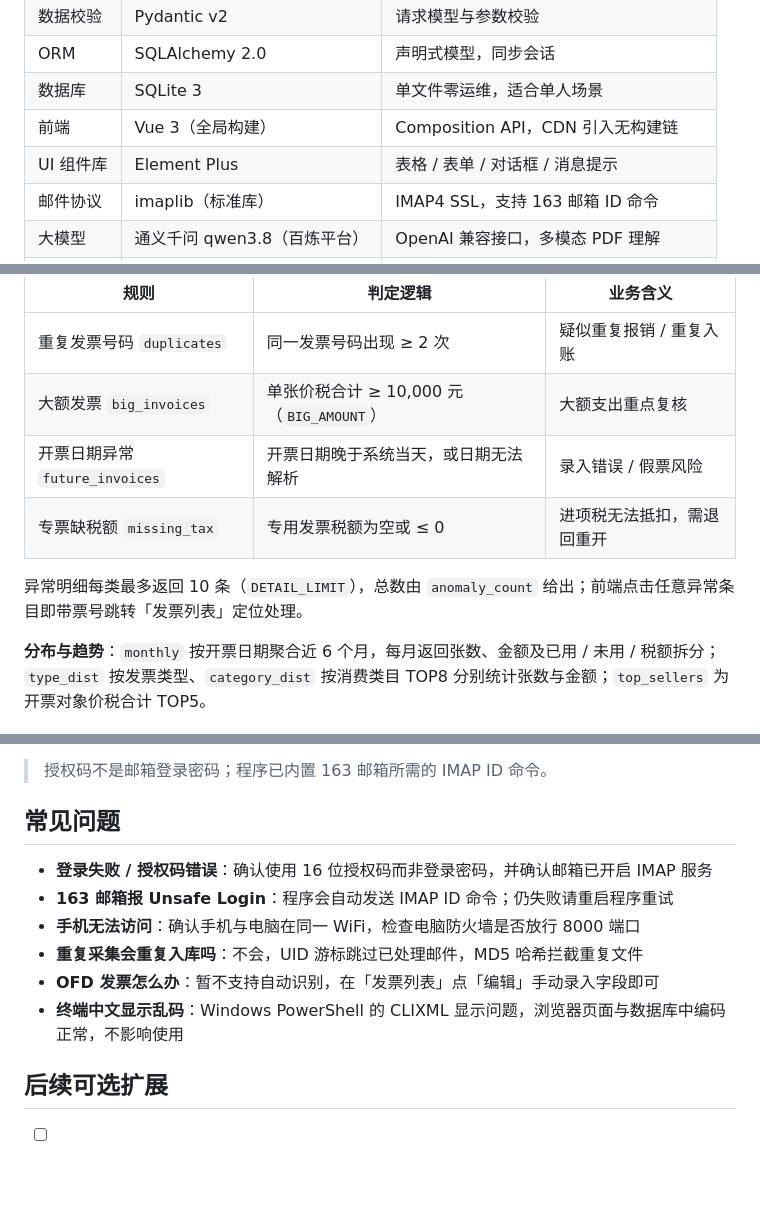
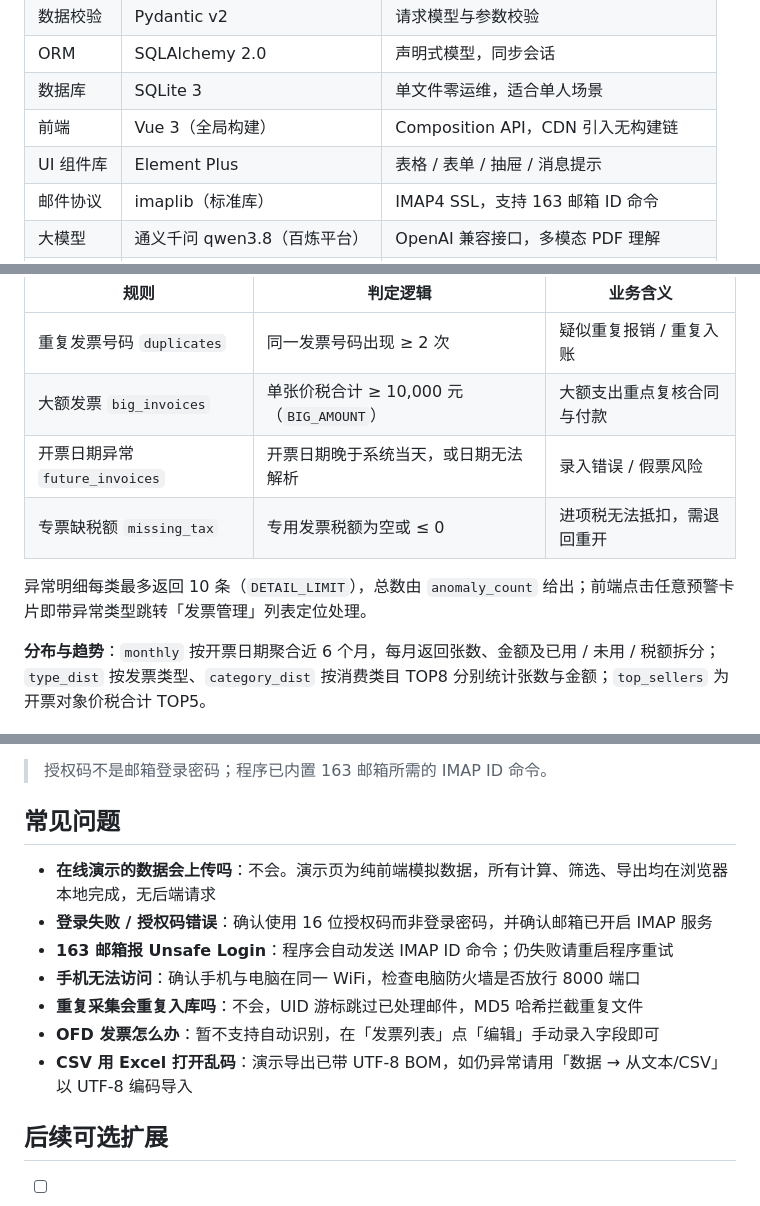
Before and after one commit to 46bzvs7m64-gif/invoice-manager, a Markdown page: README.md, 3 parts joined by grey strips. GitHub-like rendering; blank space fills up the shorter version.

```diff
--- a/README.md
+++ b/README.md
@@ -84,7 +132,7 @@
 | ORM | SQLAlchemy 2.0 | 声明式模型，同步会话 |
 | 数据库 | SQLite 3 | 单文件零运维，适合单人场景 |
 | 前端 | Vue 3（全局构建） | Composition API，CDN 引入无构建链 |
-| UI 组件库 | Element Plus | 表格 / 表单 / 对话框 / 消息提示 |
+| UI 组件库 | Element Plus | 表格 / 表单 / 抽屉 / 消息提示 |
 | 邮件协议 | imaplib（标准库） | IMAP4 SSL，支持 163 邮箱 ID 命令 |
 | 大模型 | 通义千问 qwen3.8（百炼平台） | OpenAI 兼容接口，多模态 PDF 理解 |
 | 加密 | cryptography（Fernet） | 邮箱授权码对称加密存储 |
@@ -241,11 +295,11 @@ invoice-manager/
 | 规则 | 判定逻辑 | 业务含义 |
 |---|---|---|
 | 重复发票号码 `duplicates` | 同一发票号码出现 ≥ 2 次 | 疑似重复报销 / 重复入账 |
-| 大额发票 `big_invoices` | 单张价税合计 ≥ 10,000 元（`BIG_AMOUNT`） | 大额支出重点复核 |
+| 大额发票 `big_invoices` | 单张价税合计 ≥ 10,000 元（`BIG_AMOUNT`） | 大额支出重点复核合同与付款 |
 | 开票日期异常 `future_invoices` | 开票日期晚于系统当天，或日期无法解析 | 录入错误 / 假票风险 |
 | 专票缺税额 `missing_tax` | 专用发票税额为空或 ≤ 0 | 进项税无法抵扣，需退回重开 |
 
-异常明细每类最多返回 10 条（`DETAIL_LIMIT`），总数由 `anomaly_count` 给出；前端点击任意异常条目即带票号跳转「发票列表」定位处理。
+异常明细每类最多返回 10 条（`DETAIL_LIMIT`），总数由 `anomaly_count` 给出；前端点击任意预警卡片即带异常类型跳转「发票管理」列表定位处理。
 
 **分布与趋势**：`monthly` 按开票日期聚合近 6 个月，每月返回张数、金额及已用 / 未用 / 税额拆分；`type_dist` 按发票类型、`category_dist` 按消费类目 TOP8 分别统计张数与金额；`top_sellers` 为开票对象价税合计 TOP5。
 
@@ -267,12 +321,13 @@ invoice-manager/
 
 ## 常见问题
 
+- **在线演示的数据会上传吗**：不会。演示页为纯前端模拟数据，所有计算、筛选、导出均在浏览器本地完成，无后端请求
 - **登录失败 / 授权码错误**：确认使用 16 位授权码而非登录密码，并确认邮箱已开启 IMAP 服务
 - **163 邮箱报 Unsafe Login**：程序会自动发送 IMAP ID 命令；仍失败请重启程序重试
 - **手机无法访问**：确认手机与电脑在同一 WiFi，检查电脑防火墙是否放行 8000 端口
 - **重复采集会重复入库吗**：不会，UID 游标跳过已处理邮件，MD5 哈希拦截重复文件
 - **OFD 发票怎么办**：暂不支持自动识别，在「发票列表」点「编辑」手动录入字段即可
-- **终端中文显示乱码**：Windows PowerShell 的 CLIXML 显示问题，浏览器页面与数据库中编码正常，不影响使用
+- **CSV 用 Excel 打开乱码**：演示导出已带 UTF-8 BOM，如仍异常请用「数据 → 从文本/CSV」以 UTF-8 编码导入
 
 ## 后续可选扩展
 
```
Also changed, not shown: other parts of README.md (+73 -18 lines).
